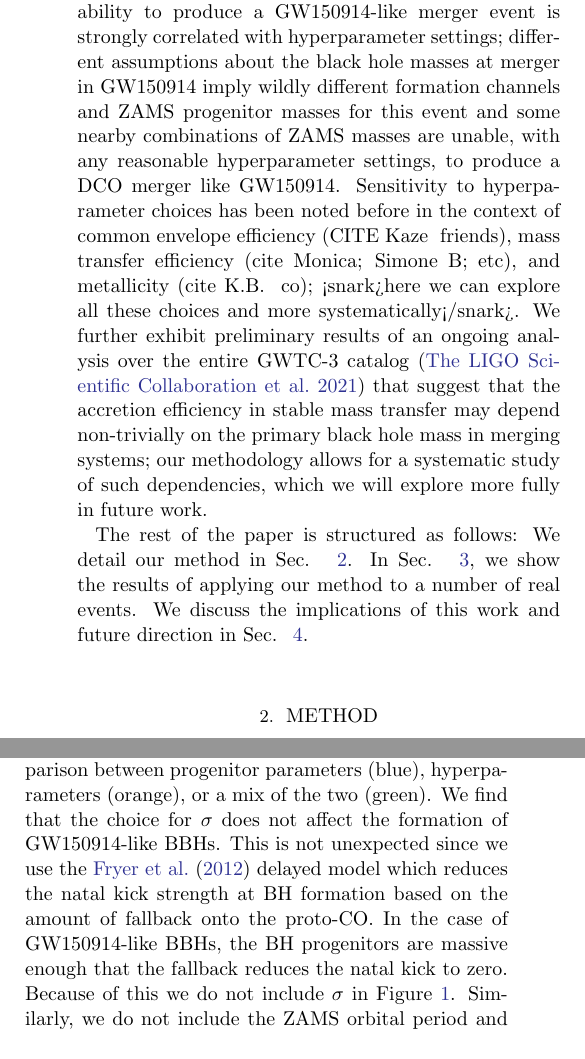
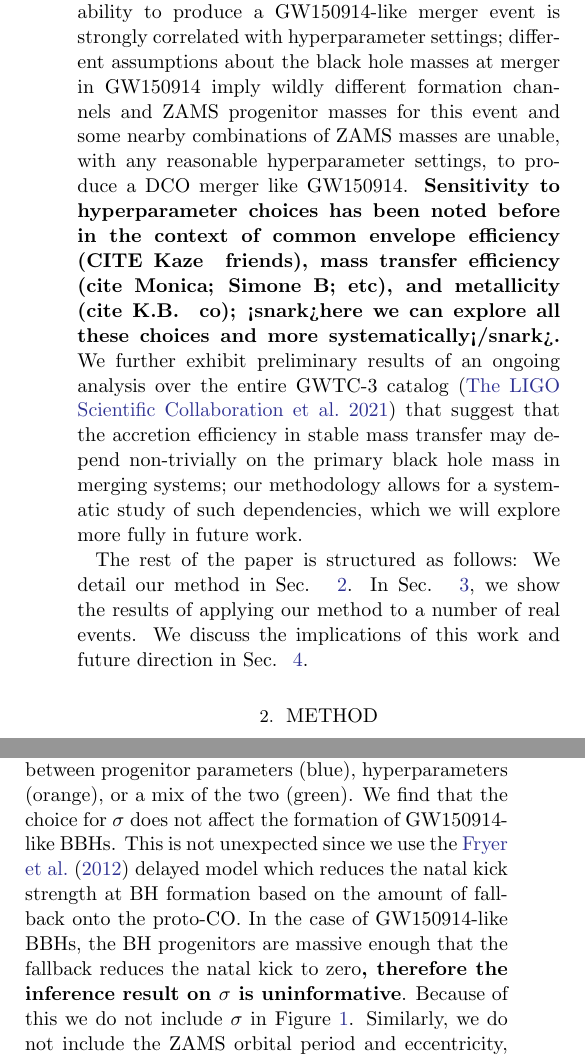
Before and after one commit to kazewong/BackPop, a LaTeX paper (src/tex/ms.tex): two parts of the columns of pages 3 and 5 of 14, joined at a grey line, cut so that both start at the same text. Compiled offline with pdfLaTeX; a LaTeX package or settings file that is missing is left out.

Commit message:
Deal with 388

```diff
--- a/src/tex/ms.tex
+++ b/src/tex/ms.tex
@@ -172,11 +172,11 @@ GW150914-like merger event is strongly correlated with hyperparameter settings;
 different assumptions about the black hole masses at merger in GW150914 imply
 wildly different formation channels and ZAMS progenitor masses for this event
 and some nearby combinations of ZAMS masses are unable, with any reasonable
-hyperparameter settings, to produce a DCO merger like GW150914.  Sensitivity to
+hyperparameter settings, to produce a DCO merger like GW150914.  \textbf{Sensitivity to
 hyperparameter choices has been noted before in the context of common envelope
 efficiency (CITE Kaze & friends), mass transfer efficiency (cite Monica; Simone
 B; etc), and metallicity (cite K.B. & co); <snark>here we can explore all these
-choices and more systematically</snark>.  We further exhibit preliminary results
+choices and more systematically</snark>.}  We further exhibit preliminary results
 of an ongoing analysis over the entire GWTC-3 catalog \citep{GWTC-3} that
 suggest that the accretion efficiency in stable mass transfer may depend
 non-trivially on the primary black hole mass in merging systems; our methodology
@@ -420,6 +420,7 @@ for $\sigma$ does not affect the formation of GW150914-like BBHs. This is not
 unexpected since we use the \citet{Fryer2012} delayed model which reduces the
 natal kick strength at BH formation based on the amount of fallback onto the
 proto-CO. In the case of GW150914-like BBHs, the BH progenitors are massive
-enough that the fallback reduces the natal kick to zero. Because of this we do
-not include $\sigma$ in Figure~\ref{fig:GW150914_posterior}. Similarly, we do
-not include the ZAMS orbital period and eccentricity, which are correlated with
+enough that the fallback reduces the natal kick to zero\textbf{, therefore the inference
+result on $\sigma$ is uninformative}. Because of this we do not include $\sigma$
+in Figure~\ref{fig:GW150914_posterior}. Similarly, we do not include the ZAMS
+orbital period and eccentricity, which are correlated with one another, but not
@@ -431,3 +431,4 @@ in the upper-right inset of the figure.
+figure.
 
 The correlations between the ZAMS masses are similar to those found by A21 with
 the majority of the population preferring primary and secondary masses between
```
Also changed, not shown: src/tex/ms.tex (9 more changed lines).
